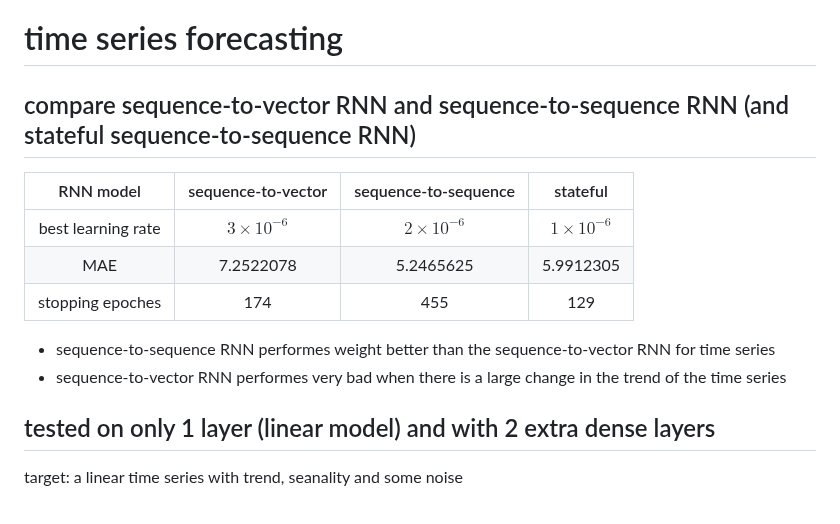
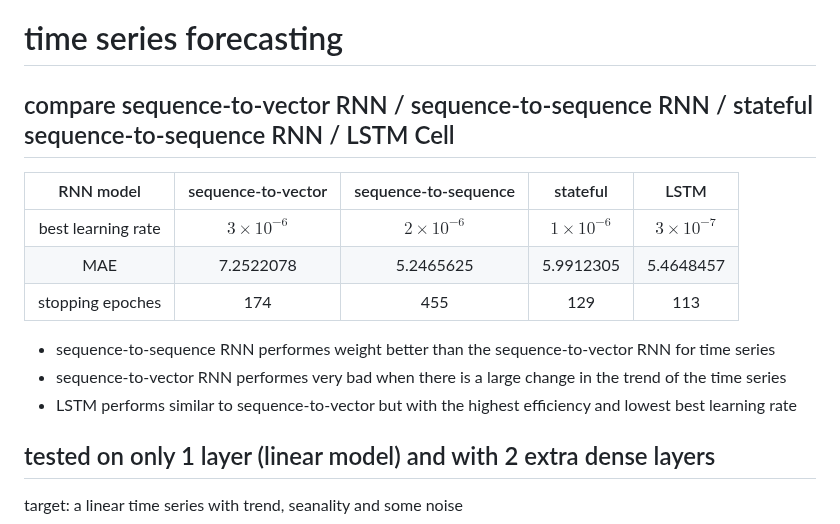
Before and after one commit to AEsir777/some-data-analysis-project, a Markdown page: README.md, the part around the change. Rendered like a GitHub page.

```diff
--- a/README.md
+++ b/README.md
@@ -1,12 +1,13 @@
 # time series forecasting
-## compare sequence-to-vector RNN and sequence-to-sequence RNN (and stateful sequence-to-sequence RNN)
-|  RNN model          |   sequence-to-vector   |   sequence-to-sequence | stateful |
-| :-----:          | :---:            | :---:                             | :---: |
-| best learning rate |  $3 \times 10^{-6}$ | $2 \times 10^{-6}$ | $1 \times 10^{-6}$
-|   MAE            |   7.2522078       |   5.2465625    | 5.9912305                        |
-|stopping epoches  |   174      |   455                              |  129 |
+## compare sequence-to-vector RNN / sequence-to-sequence RNN / stateful sequence-to-sequence RNN / LSTM Cell
+|  RNN model          |   sequence-to-vector   |   sequence-to-sequence | stateful | LSTM |
+| :-----:          | :---:            | :---:                             | :---: | :---:|
+| best learning rate |  $3 \times 10^{-6}$ | $2 \times 10^{-6}$ | $1 \times 10^{-6}$ | $3 \times 10^{-7}$ |
+|   MAE            |   7.2522078       |   5.2465625    | 5.9912305                        | 5.4648457 |
+|stopping epoches  |   174      |   455                              |  129 | 113|
 - sequence-to-sequence RNN performes weight better than  the sequence-to-vector RNN for time series
 - sequence-to-vector RNN performes very bad when there is a large change in the trend of the time series
+- LSTM performs similar to sequence-to-vector but with the highest efficiency and lowest best learning rate
 
 
 
```
